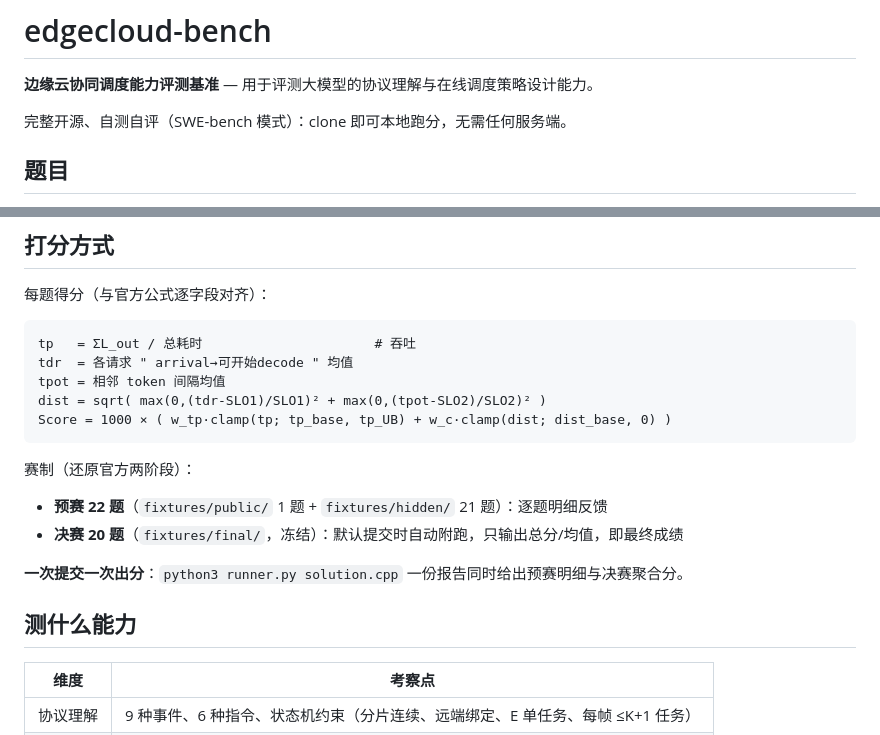
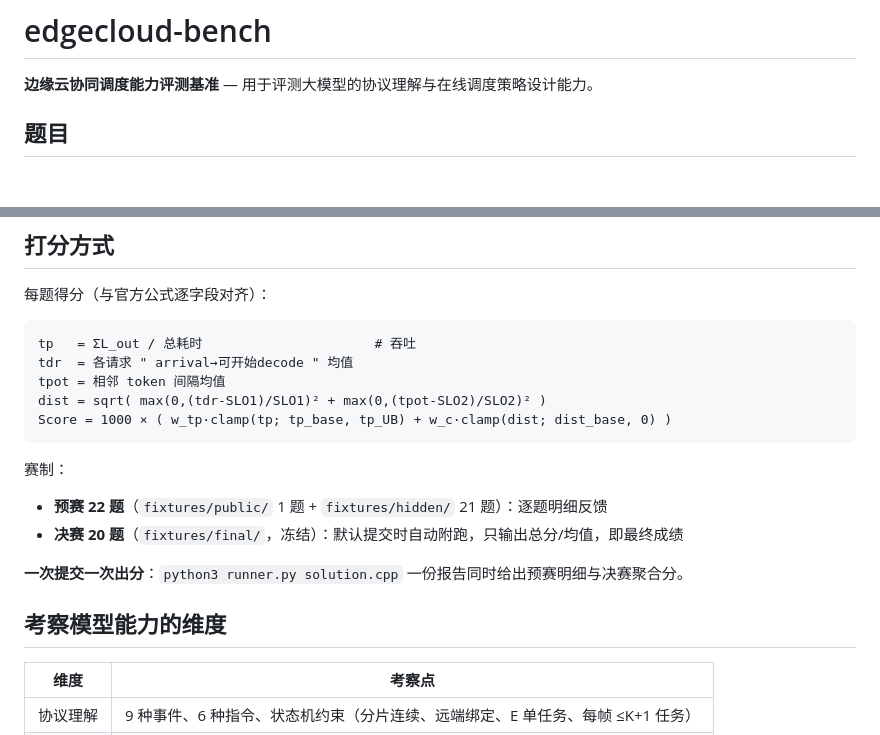
Before and after one commit to exynos967/edgecloud-bench, a Markdown page: README.md, 2 parts joined by grey strips. Rendered like a GitHub page; blank space fills up the shorter version.

````diff
--- a/README.md
+++ b/README.md
@@ -1,8 +1,6 @@
 # edgecloud-bench
 
 **边缘云协同调度能力评测基准** — 用于评测大模型的协议理解与在线调度策略设计能力。
-
-完整开源、自测自评（SWE-bench 模式）：clone 即可本地跑分，无需任何服务端。
 
 ## 题目
 
@@ -20,14 +18,14 @@ dist = sqrt( max(0,(tdr-SLO1)/SLO1)² + max(0,(tpot-SLO2)/SLO2)² )
 Score = 1000 × ( w_tp·clamp(tp; tp_base, tp_UB) + w_c·clamp(dist; dist_base, 0) )
 ```
 
-赛制（还原官方两阶段）：
+赛制：
 
 - **预赛 22 题**（`fixtures/public/` 1 题 + `fixtures/hidden/` 21 题）：逐题明细反馈
 - **决赛 20 题**（`fixtures/final/`，冻结）：默认提交时自动附跑，只输出总分/均值，即最终成绩
 
 **一次提交一次出分**：`python3 runner.py solution.cpp` 一份报告同时给出预赛明细与决赛聚合分。
 
-## 测什么能力
+## 考察模型能力的维度
 
 | 维度 | 考察点 |
 |---|---|
````
